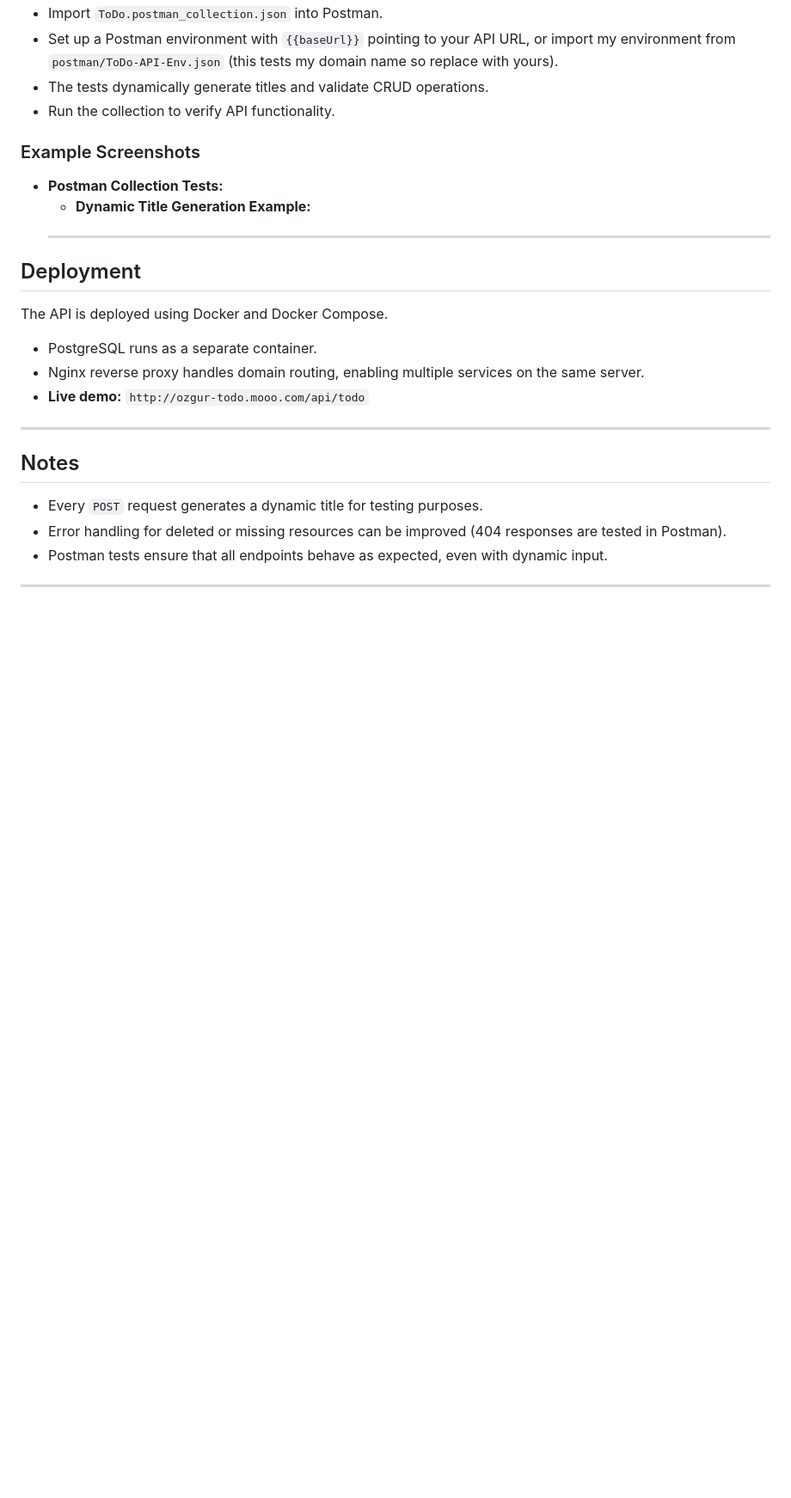
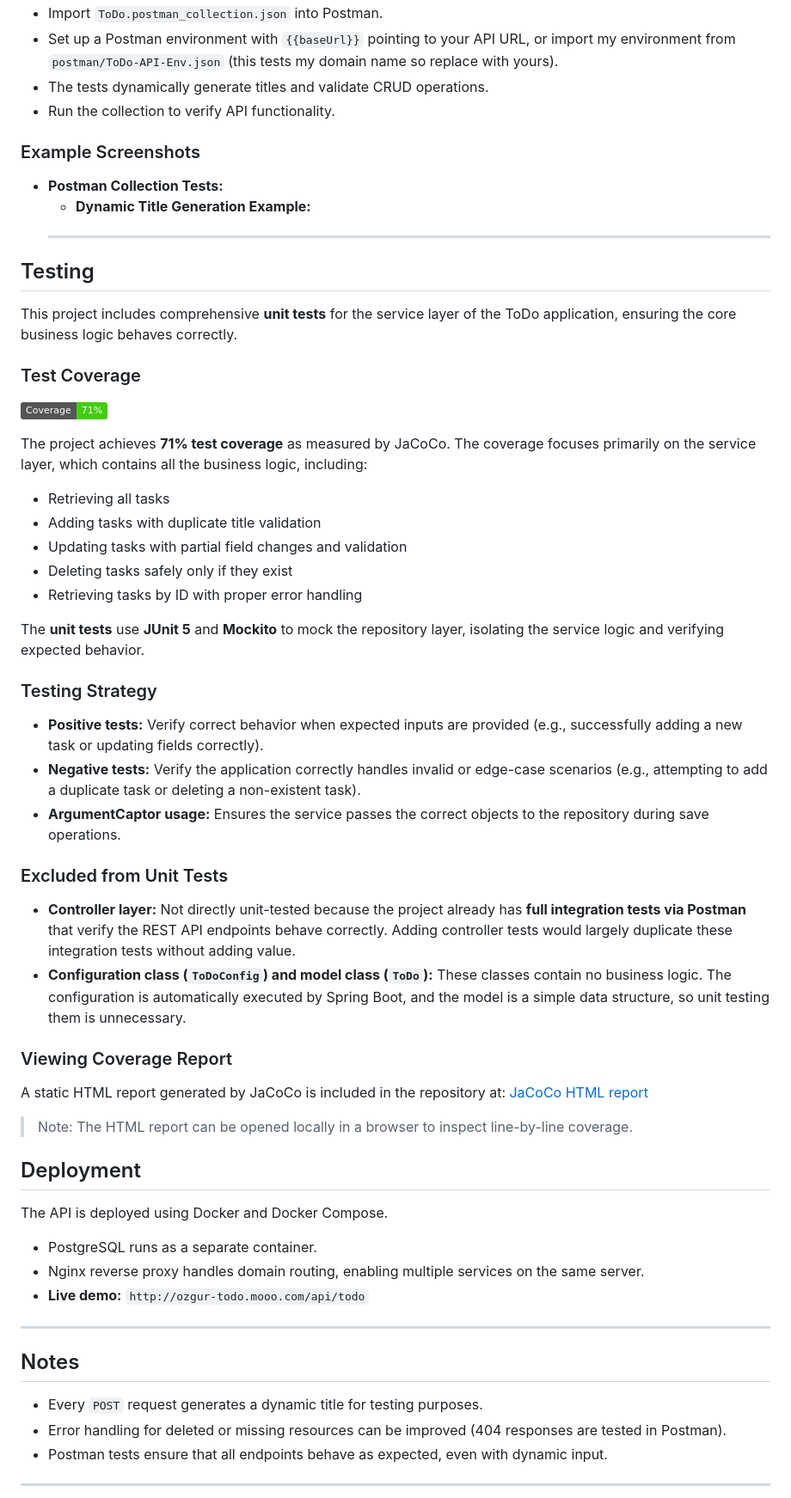
Before and after one commit to Ozzie19/todo-api, a Markdown page: README.md, the part around the change. Shown: that part at 86% size. Rendered like a GitHub page; badges without logos; blank space fills up the shorter version.

```diff
--- a/README.md
+++ b/README.md
@@ -93,6 +93,43 @@ The project includes automated Postman tests to verify all API endpoints.
     -   **Dynamic Title Generation Example:**
     ---
 
+## Testing
+
+This project includes comprehensive **unit tests** for the service layer of the ToDo application, ensuring the core business logic behaves correctly.
+
+### Test Coverage
+
+![Coverage](https://img.shields.io/badge/Coverage-71%25-brightgreen)
+
+The project achieves **71% test coverage** as measured by JaCoCo. The coverage focuses primarily on the service layer, which contains all the business logic, including:
+
+- Retrieving all tasks
+- Adding tasks with duplicate title validation
+- Updating tasks with partial field changes and validation
+- Deleting tasks safely only if they exist
+- Retrieving tasks by ID with proper error handling
+
+The **unit tests** use **JUnit 5** and **Mockito** to mock the repository layer, isolating the service logic and verifying expected behavior.
+
+### Testing Strategy
+
+- **Positive tests:** Verify correct behavior when expected inputs are provided (e.g., successfully adding a new task or updating fields correctly).
+- **Negative tests:** Verify the application correctly handles invalid or edge-case scenarios (e.g., attempting to add a duplicate task or deleting a non-existent task).
+- **ArgumentCaptor usage:** Ensures the service passes the correct objects to the repository during save operations.
+
+### Excluded from Unit Tests
+
+- **Controller layer:** Not directly unit-tested because the project already has **full integration tests via Postman** that verify the REST API endpoints behave correctly. Adding controller tests would largely duplicate these integration tests without adding value.
+- **Configuration class (`ToDoConfig`) and model class (`ToDo`):** These classes contain no business logic. The configuration is automatically executed by Spring Boot, and the model is a simple data structure, so unit testing them is unnecessary.
+
+### Viewing Coverage Report
+
+A static HTML report generated by JaCoCo is included in the repository at:
+ [JaCoCo HTML report](docs/test_results/index.html)
+
+ > Note: The HTML report can be opened locally in a browser to inspect line-by-line coverage.
+
+
 ## Deployment
 
 The API is deployed using Docker and Docker Compose.
```
